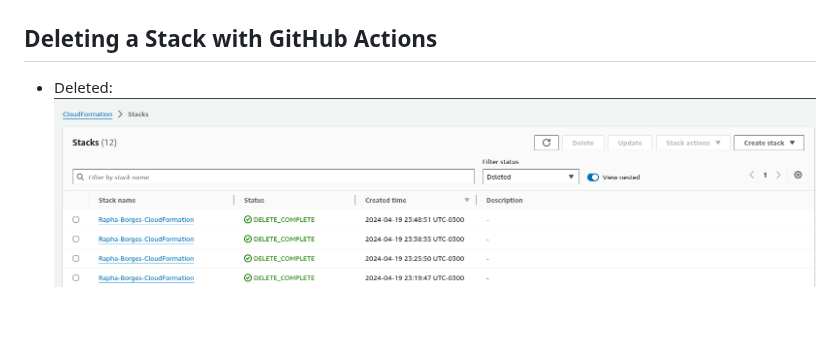
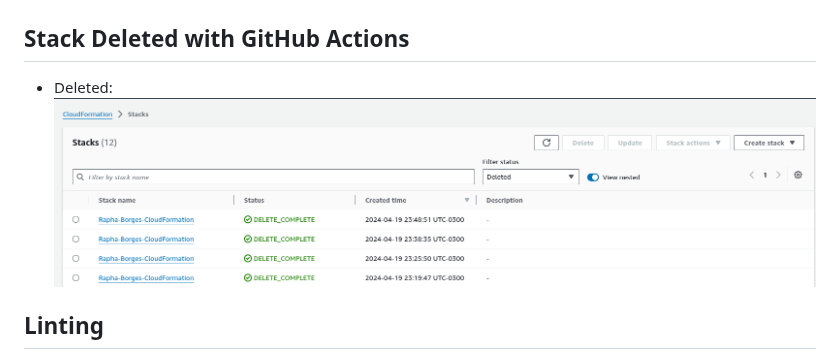
Before and after one commit to Rapha-Borges/CloudFormation, a Markdown page: README.md, the part around one of its changes. Drawn GitHub-style; blank space fills up the shorter version.

```diff
--- a/README.md
+++ b/README.md
@@ -6,9 +69,9 @@
 
 - Outputs: ![Outputs](./images/outputs.png)
 
-## Deleting a Stack with GitHub Actions
+## Stack Deleted with GitHub Actions
 
 - Deleted: ![Deleted](./images/deleted.png)
 
-<br>
+## Linting
 
```
Also changed, not shown: other parts of README.md (+67 -4 lines), images/add-label.png (added), images/comment.png (added), images/manual-delete.png (added), images/manual-deploy.png (added), images/new-issue.png (added).
